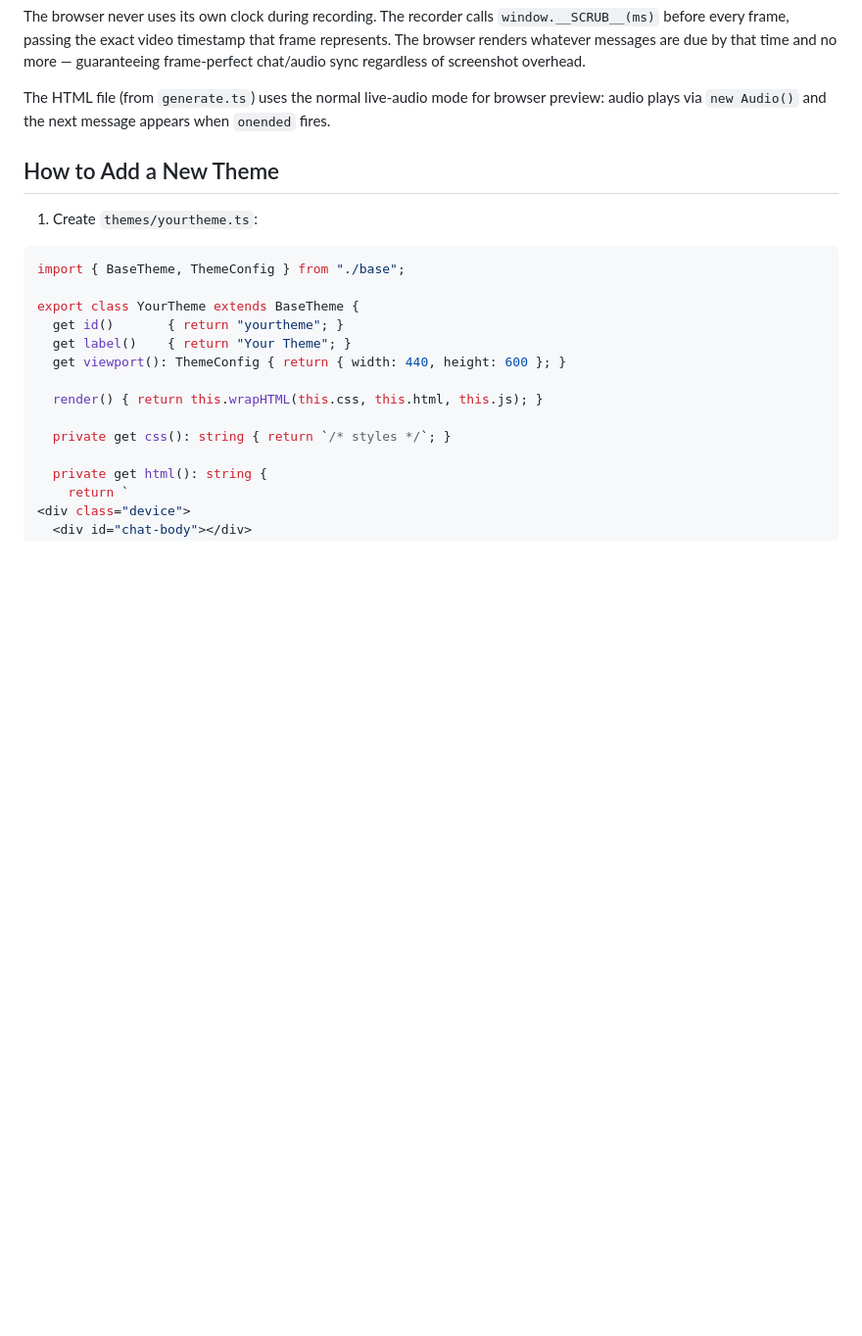
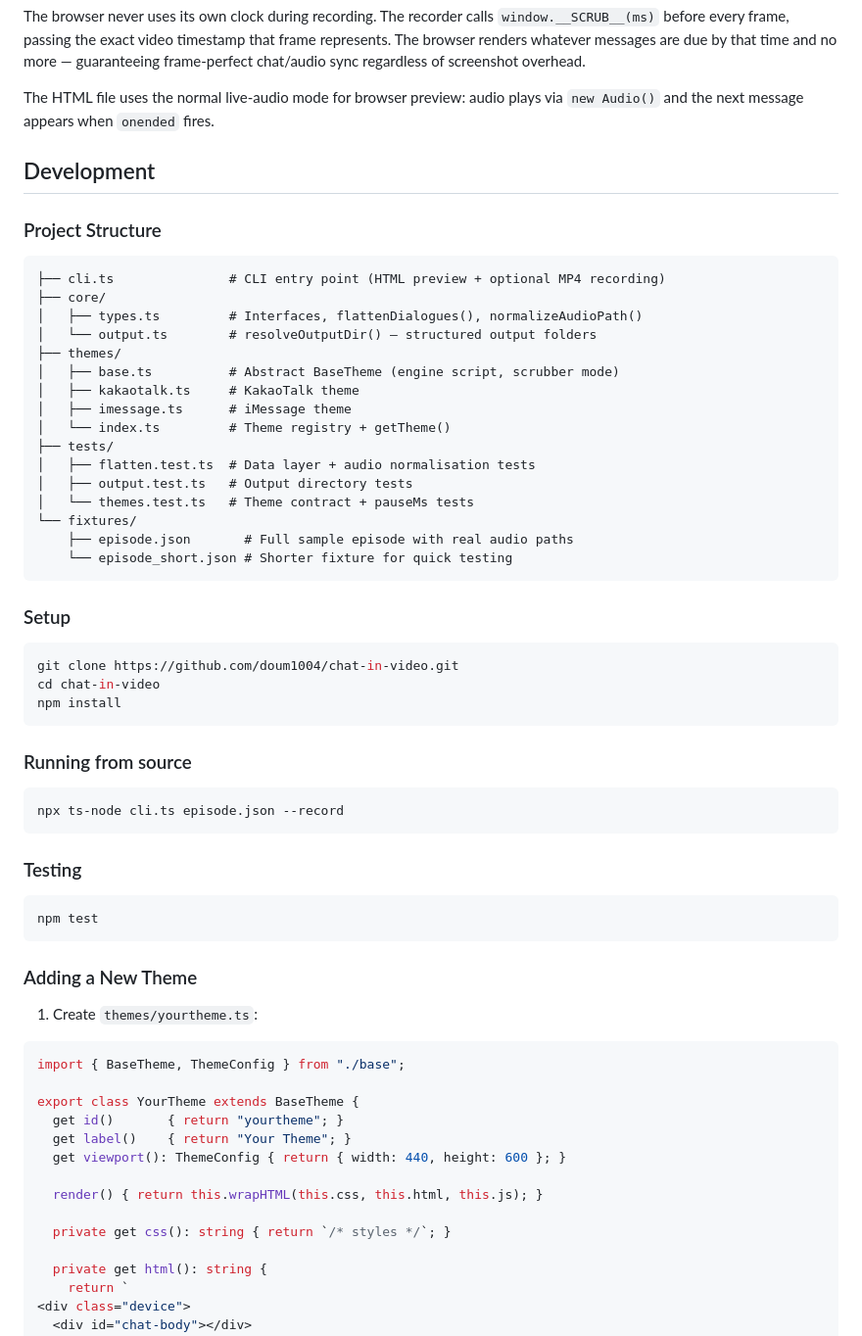
Before and after one commit to doum1004/playchat, a Markdown page: README.md, the part around one of its changes. Shown at 98% size. Rendered like a GitHub page; blank space fills up the shorter version.

````diff
--- a/README.md
+++ b/README.md
@@ -194,11 +188,53 @@ that frame represents. The browser renders whatever messages are due by that
 time and no more — guaranteeing frame-perfect chat/audio sync regardless of
 screenshot overhead.
 
-The HTML file (from `generate.ts`) uses the normal live-audio mode for
-browser preview: audio plays via `new Audio()` and the next message appears
-when `onended` fires.
+The HTML file uses the normal live-audio mode for browser preview: audio
+plays via `new Audio()` and the next message appears when `onended` fires.
 
-## How to Add a New Theme
+## Development
+
+### Project Structure
+
+```
+├── cli.ts               # CLI entry point (HTML preview + optional MP4 recording)
+├── core/
+│   ├── types.ts         # Interfaces, flattenDialogues(), normalizeAudioPath()
+│   └── output.ts        # resolveOutputDir() — structured output folders
+├── themes/
+│   ├── base.ts          # Abstract BaseTheme (engine script, scrubber mode)
+│   ├── kakaotalk.ts     # KakaoTalk theme
+│   ├── imessage.ts      # iMessage theme
+│   └── index.ts         # Theme registry + getTheme()
+├── tests/
+│   ├── flatten.test.ts  # Data layer + audio normalisation tests
+│   ├── output.test.ts   # Output directory tests
+│   └── themes.test.ts   # Theme contract + pauseMs tests
+└── fixtures/
+    ├── episode.json       # Full sample episode with real audio paths
+    └── episode_short.json # Shorter fixture for quick testing
+```
+
+### Setup
+
+```bash
+git clone https://github.com/doum1004/chat-in-video.git
+cd chat-in-video
+npm install
+```
+
+### Running from source
+
+```bash
+npx ts-node cli.ts episode.json --record
+```
+
+### Testing
+
+```bash
+npm test
+```
+
+### Adding a New Theme
 
 1. Create `themes/yourtheme.ts`:
 
````
Also changed, not shown: other parts of README.md (+23 -36 lines).
